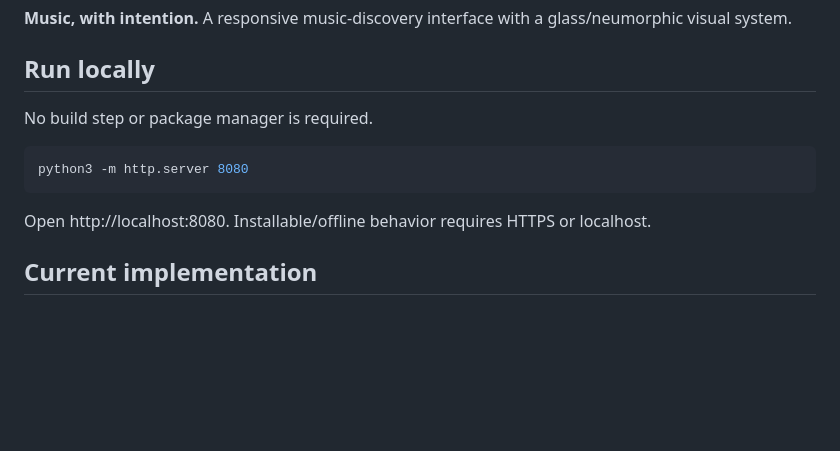
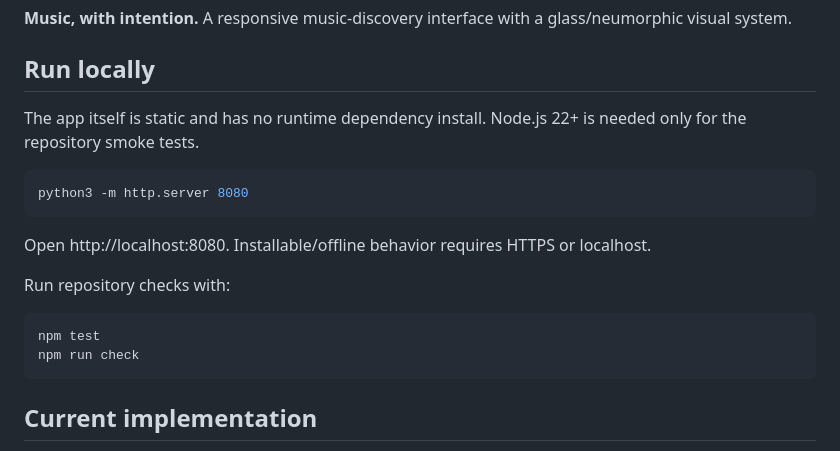
Before and after one commit to Wolblack/Trapfarsi, a Markdown page: README.md, the part around the change. GitHub-like rendering; blank space fills up the shorter version.

Commit message:
Document dependency-free smoke test commands

````diff
--- a/README.md
+++ b/README.md
@@ -4,13 +4,20 @@
 
 ## Run locally
 
-No build step or package manager is required.
+The app itself is static and has no runtime dependency install. Node.js 22+ is needed only for the repository smoke tests.
 
 ```bash
 python3 -m http.server 8080
 ```
 
 Open http://localhost:8080. Installable/offline behavior requires HTTPS or localhost.
+
+Run repository checks with:
+
+```bash
+npm test
+npm run check
+```
 
 ## Current implementation
 
````
